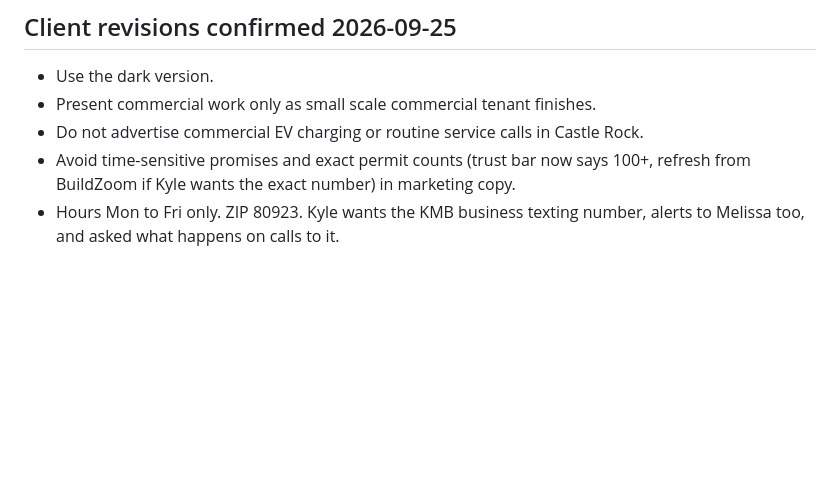
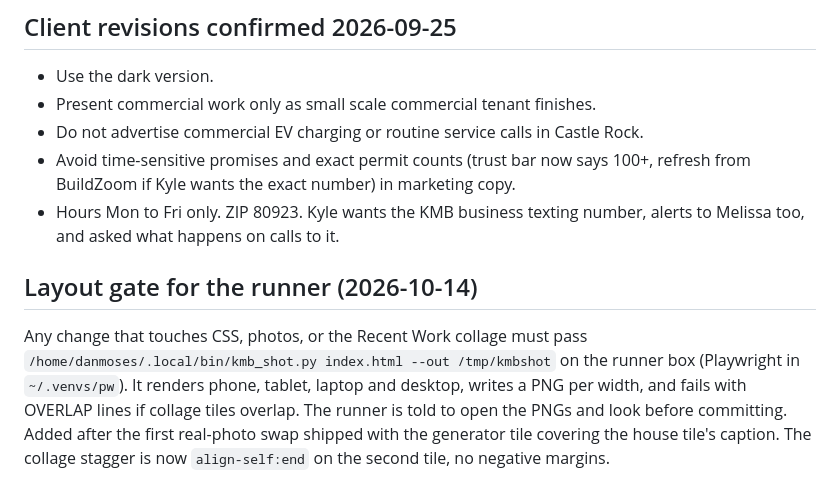
Before and after one commit to Dmos3s/kmb-electric, a Markdown page: DEMO-NOTES.md, the part around the change. Rendered like a GitHub page; blank space fills up the shorter version.

Commit message:
Demo notes: runner layout gate (kmb_shot.py) after the collage overlap
Co-Authored-By: Claude Fable 5.1 <noreply@anthropic.com>

```diff
--- a/DEMO-NOTES.md
+++ b/DEMO-NOTES.md
@@ -78,3 +78,7 @@ Pitched upgrade, not built: a dedicated KMB Telnyx number relayed through Hermes
 - Do not advertise commercial EV charging or routine service calls in Castle Rock.
 - Avoid time-sensitive promises and exact permit counts (trust bar now says 100+, refresh from BuildZoom if Kyle wants the exact number) in marketing copy.
 - Hours Mon to Fri only. ZIP 80923. Kyle wants the KMB business texting number, alerts to Melissa too, and asked what happens on calls to it.
+
+## Layout gate for the runner (2026-10-14)
+
+Any change that touches CSS, photos, or the Recent Work collage must pass `/home/danmoses/.local/bin/kmb_shot.py index.html --out /tmp/kmbshot` on the runner box (Playwright in `~/.venvs/pw`). It renders phone, tablet, laptop and desktop, writes a PNG per width, and fails with OVERLAP lines if collage tiles overlap. The runner is told to open the PNGs and look before committing. Added after the first real-photo swap shipped with the generator tile covering the house tile's caption. The collage stagger is now `align-self:end` on the second tile, no negative margins.
```
